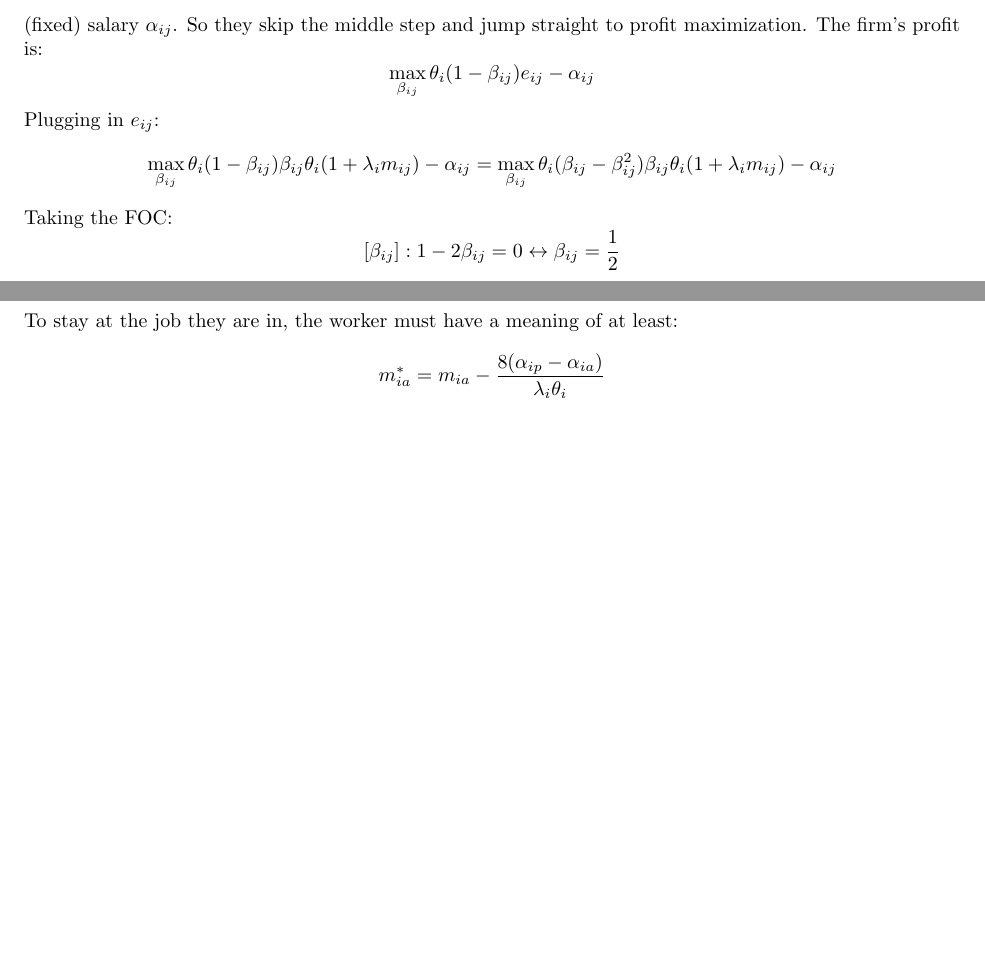
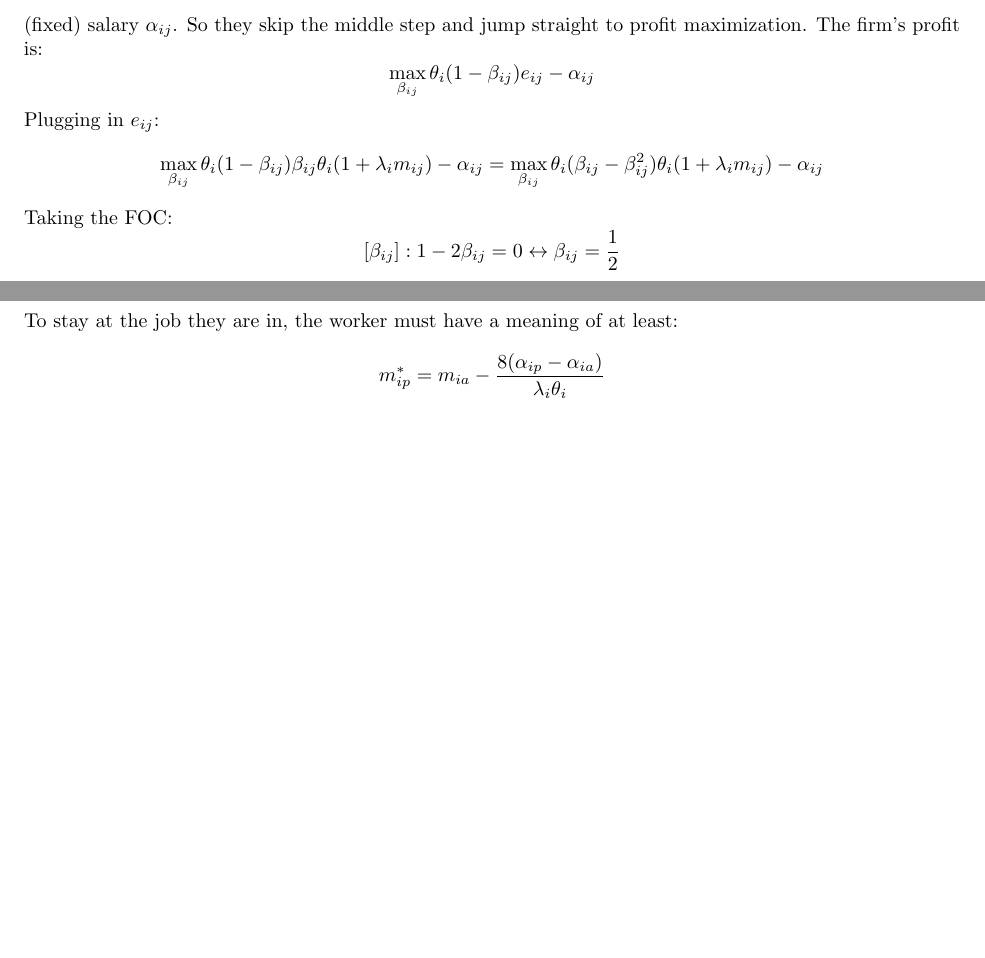
Before and after one commit to jakekohlhepp/comp_orgs_490, a LaTeX document (boardwork_lecture8.tex): two parts of page 2 of 2, joined at a grey line, cut so that both start at the same text. Compiled offline with pdfLaTeX.

Commit message:
Update typos in ps2.

```diff
--- a/boardwork_lecture8.tex
+++ b/boardwork_lecture8.tex
@@ -40,7 +40,7 @@ Notice that everything is worker and job specific because of the differences acr
 However, this step does not make sense in this paper because they are running an experiment and ``shocking" the meaning workers get from the job, while ostensibly trying to hold other personnel policies of the firm fixed (which would include base pay). So they do not assume the firm has extracted all surplus. Instead, they observe that the profit of the firm will be the fraction of output the firm keeps ($1-\beta_{ij}$) less an exogenous (fixed) salary $\alpha_{ij}$. So they skip the middle step and jump straight to profit maximization. The firm's profit is:
 \[\max_{\beta_{ij}} \theta_i (1-\beta_{ij}) e_{ij} - \alpha_{ij} \]
 Plugging in $e_{ij}$:
-\[\max_{\beta_{ij}} \theta_i (1-\beta_{ij}) \beta_{ij}\theta_i (1+\lambda_i m_{ij} ) - \alpha_{ij}= \max_{\beta_{ij}} \theta_i (\beta_{ij}-\beta_{ij}^2) \beta_{ij}\theta_i (1+\lambda_i m_{ij} ) - \alpha_{ij}\]
+\[\max_{\beta_{ij}} \theta_i (1-\beta_{ij}) \beta_{ij}\theta_i (1+\lambda_i m_{ij} ) - \alpha_{ij}= \max_{\beta_{ij}} \theta_i (\beta_{ij}-\beta_{ij}^2) \theta_i (1+\lambda_i m_{ij} ) - \alpha_{ij}\]
 Taking the FOC:
 \[[\beta_{ij}]: 1-2\beta_{ij}=0 \leftrightarrow \beta_{ij}=\frac{1}{2} \]
 The authors then return to the decision to take the job afterwards. Worker $i$'s utility at job $j$ is given by:
@@ -52,6 +52,6 @@ Suppose the worker's outside option is a job $j=a$ and the job they are consider
 Manipulation of the inequality yields:
 \[\alpha_{ip} -\alpha_{ia} \geq \frac{\lambda_i \theta_i^2}{8} (m_{ia}-m_{ip}) \]
 To stay at the job they are in, the worker must have a meaning of at least:
-\[m_{ia}^* = m_{ia}-\frac{8(\alpha_{ip}-\alpha_{ia})}{\lambda_i \theta_i} \]
+\[m_{ip}^* = m_{ia}-\frac{8(\alpha_{ip}-\alpha_{ia})}{\lambda_i \theta_i} \]
 
 \end{document}
```
Also changed, not shown: boardwork_lecture10.pdf, boardwork_lecture11.pdf, boardwork_lecture12.pdf, boardwork_lecture13.pdf, boardwork_lecture15.pdf, boardwork_lecture16_knowledge.pdf, boardwork_lecture18.pdf, boardwork_lecture20.pdf, boardwork_lecture4.pdf, boardwork_lecture7.pdf, boardwork_lecture8.pdf, boardwork_lecture_1.pdf, boardwork_lecture_2.pdf, boardwork_lecture_3.pdf, 29 more files, 6 other files.
